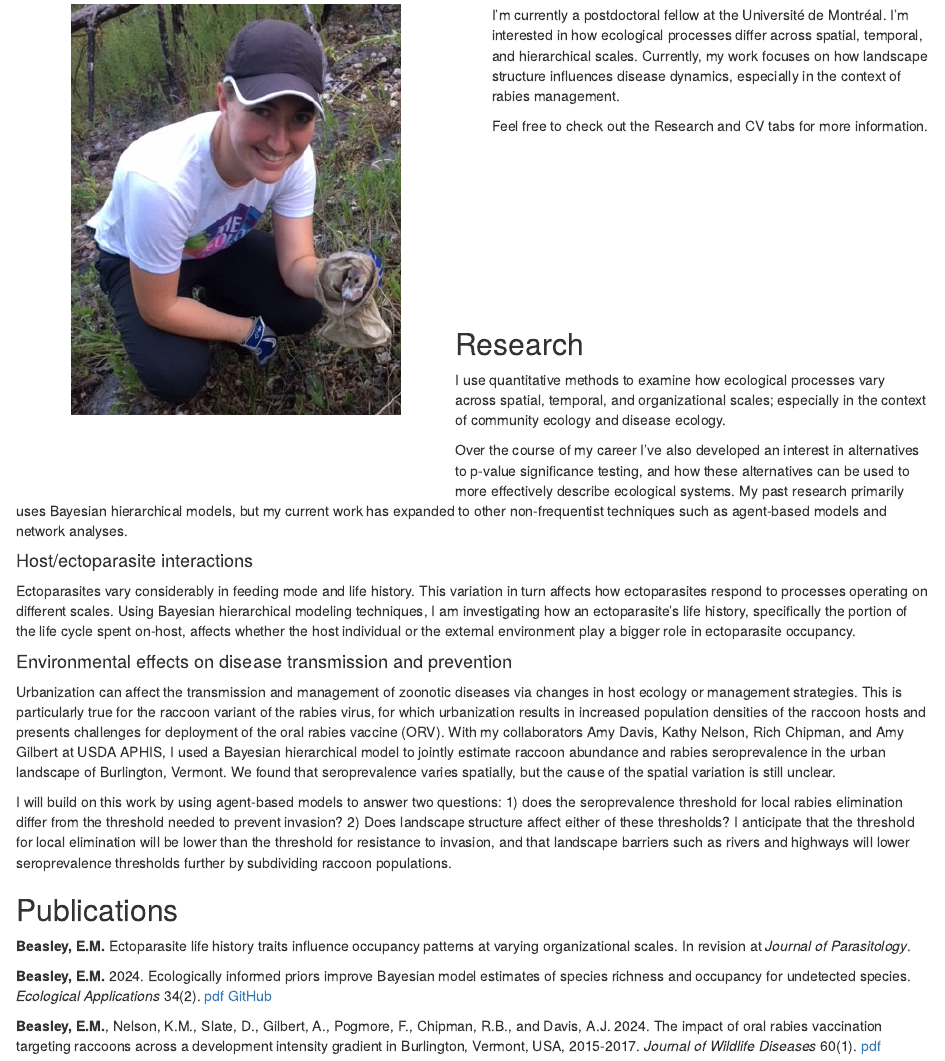
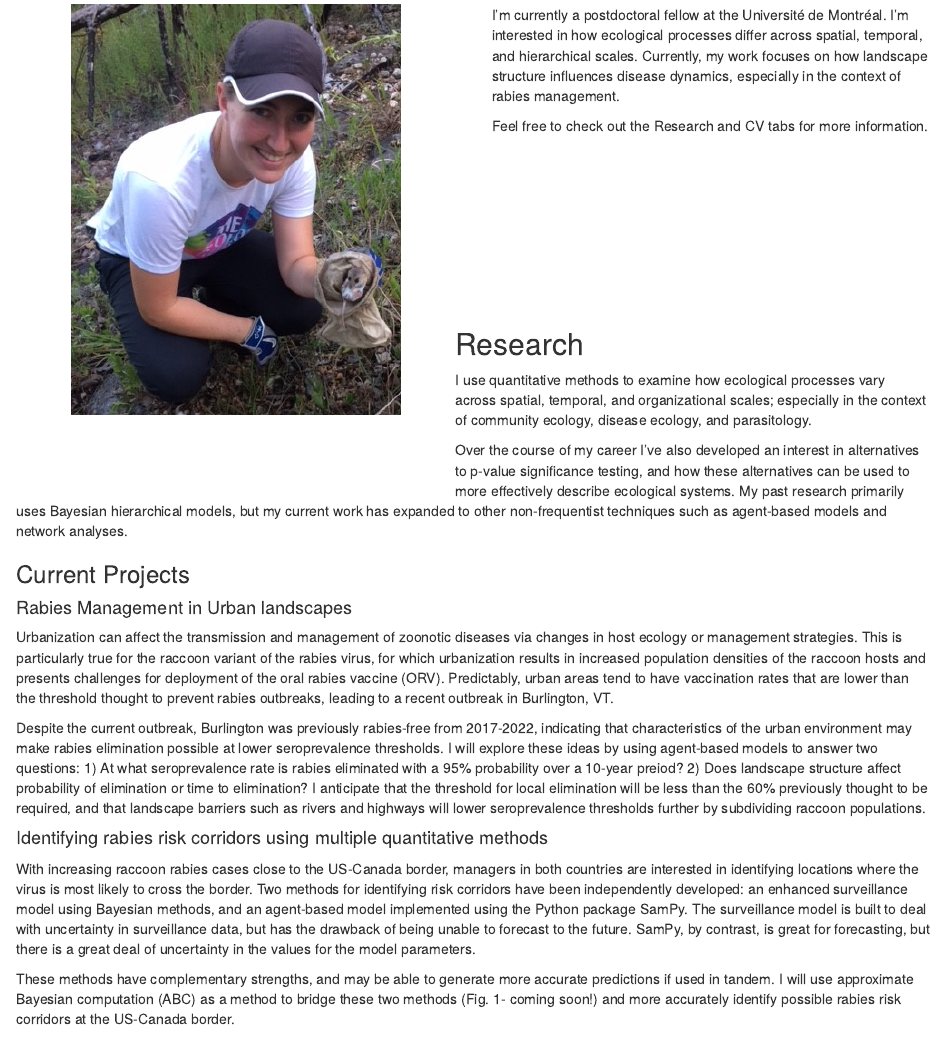
Before and after one commit to Beasley015/Beasley015.github.io, an R Markdown document (index.Rmd): the page in a window 1100 px wide, from 140 px down. Rendered offline with R 4.5, knitr and Pandoc, with nearby package versions.

Commit message:
Update research section

```diff
--- a/index.Rmd
+++ b/index.Rmd
@@ -54,19 +54,23 @@ Feel free to check out the Research and CV tabs for more information.
 
 ## Research
 
-I use quantitative methods to examine how ecological processes vary across spatial, temporal, and organizational scales; especially in the context of community ecology and disease ecology.
+I use quantitative methods to examine how ecological processes vary across spatial, temporal, and organizational scales; especially in the context of community ecology, disease ecology, and parasitology.
 
 Over the course of my career I've also developed an interest in alternatives to p-value significance testing, and how these alternatives can be used to more effectively describe ecological systems. My past research primarily uses Bayesian hierarchical models, but my current work has expanded to other non-frequentist techniques such as agent-based models and network analyses.
 
-#### Host/ectoparasite interactions
+### Current Projects
 
-Ectoparasites vary considerably in feeding mode and life history. This variation in turn affects how ectoparasites respond to processes operating on different scales. Using Bayesian hierarchical modeling techniques, I am investigating how an ectoparasite's life history, specifically the portion of the life cycle spent on-host, affects whether the host individual or the external environment play a bigger role in ectoparasite occupancy.
+#### Rabies Management in Urban landscapes
 
-#### Environmental effects on disease transmission and prevention
+Urbanization can affect the transmission and management of zoonotic diseases via changes in host ecology or management strategies. This is particularly true for the raccoon variant of the rabies virus, for which urbanization results in increased population densities of the raccoon hosts and presents challenges for deployment of the oral rabies vaccine (ORV). Predictably, urban areas tend to have vaccination rates that are lower than the threshold thought to prevent rabies outbreaks, leading to a recent outbreak in Burlington, VT.
 
-Urbanization can affect the transmission and management of zoonotic diseases via changes in host ecology or management strategies. This is particularly true for the raccoon variant of the rabies virus, for which urbanization results in increased population densities of the raccoon hosts and presents challenges for deployment of the oral rabies vaccine (ORV). With my collaborators Amy Davis, Kathy Nelson, Rich Chipman, and Amy Gilbert at USDA APHIS, I used a Bayesian hierarchical model to jointly estimate raccoon abundance and rabies seroprevalence in the urban landscape of Burlington, Vermont. We found that seroprevalence varies spatially, but the cause of the spatial variation is still unclear.
+Despite the current outbreak, Burlington was previously rabies-free from 2017-2022, indicating that characteristics of the urban environment may make rabies elimination possible at lower seroprevalence thresholds. I will explore these ideas by using agent-based models to answer two questions: 1) At what seroprevalence rate is rabies eliminated with a 95% probability over a 10-year preiod? 2) Does landscape structure affect probability of elimination or time to elimination? I anticipate that the threshold for local elimination will be less than the 60% previously thought to be required, and that landscape barriers such as rivers and highways will lower seroprevalence thresholds further by subdividing raccoon populations.
 
-I will build on this work by using agent-based models to answer two questions: 1) does the seroprevalence threshold for local rabies elimination differ from the threshold needed to prevent invasion? 2) Does landscape structure affect either of these thresholds? I anticipate that the threshold for local elimination will be lower than the threshold for resistance to invasion, and that landscape barriers such as rivers and highways will lower seroprevalence thresholds further by subdividing raccoon populations.
+#### Identifying rabies risk corridors using multiple quantitative methods
+
+With increasing raccoon rabies cases close to the US-Canada border, managers in both countries are interested in identifying locations where the virus is most likely to cross the border. Two methods for identifying risk corridors have been independently developed: an enhanced surveillance model using Bayesian methods, and an agent-based model implemented using the Python package SamPy. The surveillance model is built to deal with uncertainty in surveillance data, but has the drawback of being unable to forecast to the future. SamPy, by contrast, is great for forecasting, but there is a great deal of uncertainty in the values for the model parameters.
+
+These methods have complementary strengths, and may be able to generate more accurate predictions if used in tandem. I will use approximate Bayesian computation (ABC) as a method to bridge these two methods (Fig. 1- coming soon!) and more accurately identify possible rabies risk corridors at the US-Canada border.
 
 ## Publications
 
```
Also changed, not shown: index.html.
